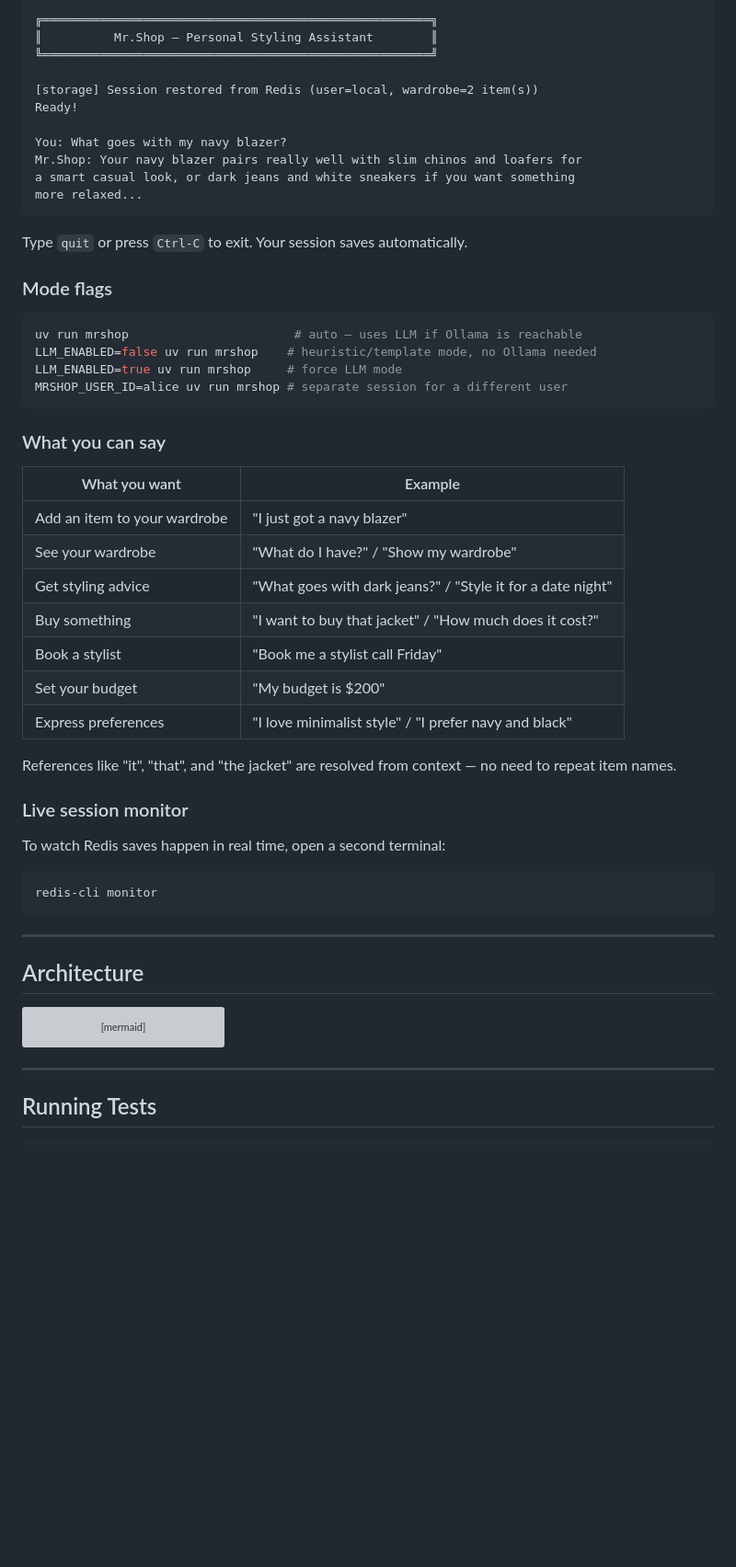
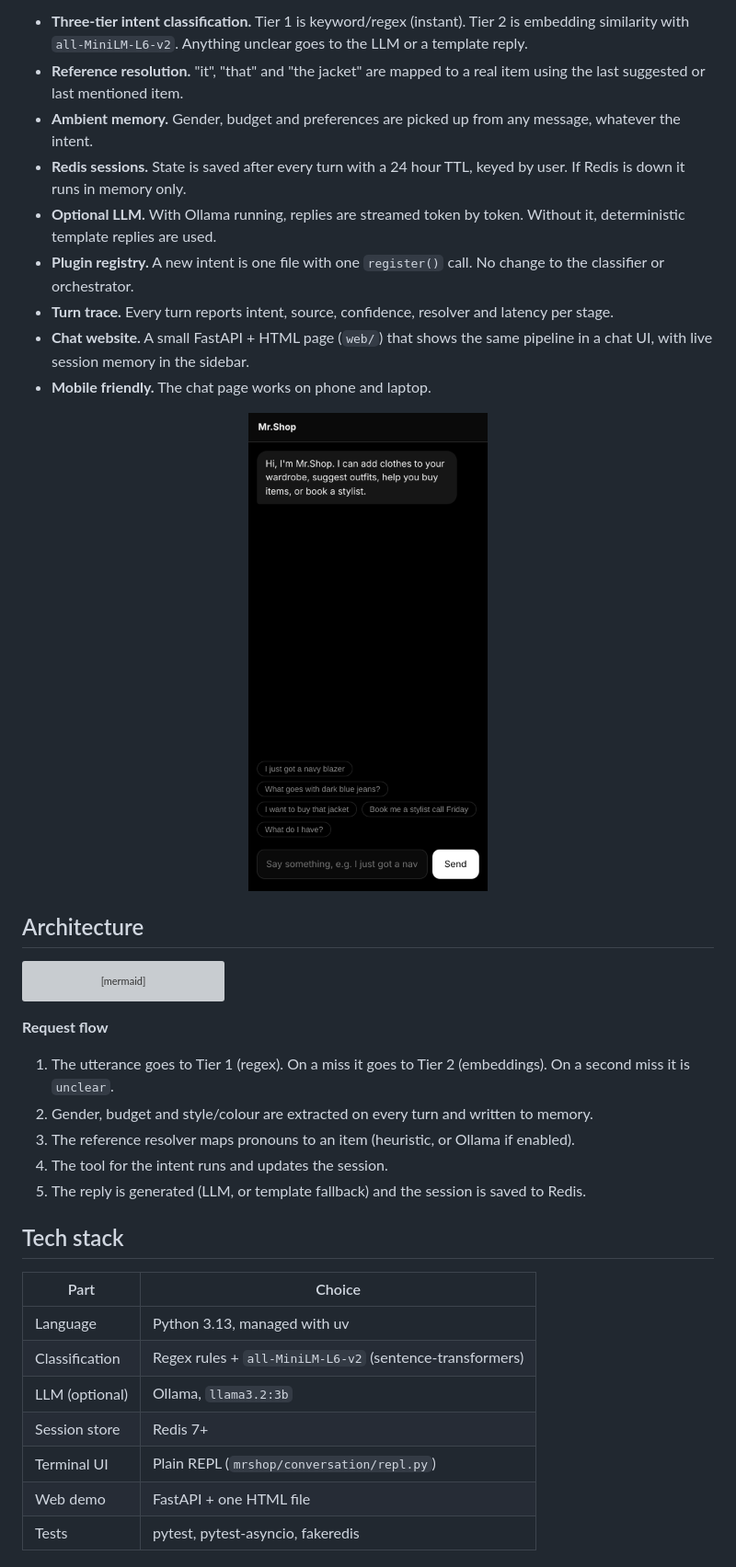
Before and after one commit to sarangKP/Mr_Shop, a Markdown page: README.md, the part around one of its changes. Shown at 92% size. Rendered like a GitHub page; pictures changed too: images/mobile.png (added); blank space fills up the shorter version; grey boxes are pictures that could not be loaded.

````diff
--- a/README.md
+++ b/README.md
@@ -44,52 +43,17 @@ On first run you'll be asked for your gender (stored in Redis — not asked agai
 
-```
-╔══════════════════════════════════════════════════════╗
-║          Mr.Shop — Personal Styling Assistant        ║
-╚══════════════════════════════════════════════════════╝
+- **Three-tier intent classification.** Tier 1 is keyword/regex (instant). Tier 2 is embedding similarity with `all-MiniLM-L6-v2`. Anything unclear goes to the LLM or a template reply.
+- **Reference resolution.** "it", "that" and "the jacket" are mapped to a real item using the last suggested or last mentioned item.
+- **Ambient memory.** Gender, budget and preferences are picked up from any message, whatever the intent.
+- **Redis sessions.** State is saved after every turn with a 24 hour TTL, keyed by user. If Redis is down it runs in memory only.
+- **Optional LLM.** With Ollama running, replies are streamed token by token. Without it, deterministic template replies are used.
+- **Plugin registry.** A new intent is one file with one `register()` call. No change to the classifier or orchestrator.
+- **Turn trace.** Every turn reports intent, source, confidence, resolver and latency per stage.
+- **Chat website.** A small FastAPI + HTML page (`web/`) that shows the same pipeline in a chat UI, with live session memory in the sidebar.
+- **Mobile friendly.** The chat page works on phone and laptop.
 
-[storage] Session restored from Redis (user=local, wardrobe=2 item(s))
-Ready!
-
-You: What goes with my navy blazer?
-Mr.Shop: Your navy blazer pairs really well with slim chinos and loafers for
-a smart casual look, or dark jeans and white sneakers if you want something
-more relaxed...
-```
-
-Type `quit` or press `Ctrl-C` to exit. Your session saves automatically.
-
-### Mode flags
-
-```bash
-uv run mrshop                       # auto — uses LLM if Ollama is reachable
-LLM_ENABLED=false uv run mrshop    # heuristic/template mode, no Ollama needed
-LLM_ENABLED=true uv run mrshop     # force LLM mode
-MRSHOP_USER_ID=alice uv run mrshop # separate session for a different user
-```
-
-### What you can say
-
-| What you want | Example |
-|---------------|---------|
-| Add an item to your wardrobe | "I just got a navy blazer" |
-| See your wardrobe | "What do I have?" / "Show my wardrobe" |
-| Get styling advice | "What goes with dark jeans?" / "Style it for a date night" |
-| Buy something | "I want to buy that jacket" / "How much does it cost?" |
-| Book a stylist | "Book me a stylist call Friday" |
-| Set your budget | "My budget is $200" |
-| Express preferences | "I love minimalist style" / "I prefer navy and black" |
-
-References like "it", "that", and "the jacket" are resolved from context — no need to repeat item names.
-
-### Live session monitor
-
-To watch Redis saves happen in real time, open a second terminal:
-
-```bash
-redis-cli monitor
-```
-
----
+<div align="center">
+<img src="images/mobile.png" alt="Mobile view" width="260">
+</div>
 
 ## Architecture
 
@@ -200,6 +164,23 @@ flowchart TD
     style N fill:#1e0a4a,stroke:#6d28d9,color:#c4b5fd
 ```
 
----
+**Request flow**
 
-## Running Tests
+1. The utterance goes to Tier 1 (regex). On a miss it goes to Tier 2 (embeddings). On a second miss it is `unclear`.
+2. Gender, budget and style/colour are extracted on every turn and written to memory.
+3. The reference resolver maps pronouns to an item (heuristic, or Ollama if enabled).
+4. The tool for the intent runs and updates the session.
+5. The reply is generated (LLM, or template fallback) and the session is saved to Redis.
+
+## Tech stack
+
+| Part | Choice |
+|---|---|
+| Language | Python 3.13, managed with uv |
+| Classification | Regex rules + `all-MiniLM-L6-v2` (sentence-transformers) |
+| LLM (optional) | Ollama, `llama3.2:3b` |
+| Session store | Redis 7+ |
+| Terminal UI | Plain REPL (`mrshop/conversation/repl.py`) |
+| Web demo | FastAPI + one HTML file |
+| Tests | pytest, pytest-asyncio, fakeredis |
+
````
Also changed, not shown: other parts of README.md (+109 -209 lines), images/chat.png (added), images/hero.png (added), 2 other files.
